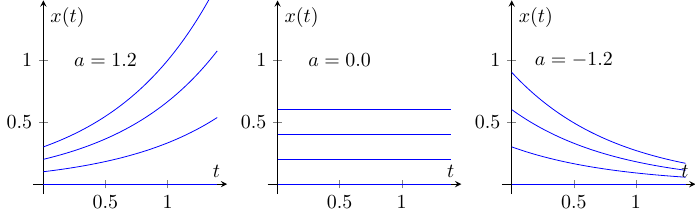
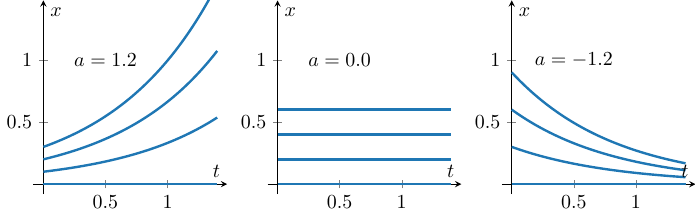
Before and after one commit to yukiueda90/DynamicalSystem, a LaTeX figure (figures/exponential.tex): the whole page. Compiled offline with pdfLaTeX.

Commit message:
modify plot

```diff
--- a/figures/exponential.tex
+++ b/figures/exponential.tex
@@ -4,6 +4,8 @@
 \documentclass{standalone}
 \usepackage{pgfplots}
 \pgfplotsset{compat=1.17}
+
+\definecolor{tab_blue}{HTML}{1F77B4}
 
 \begin{document}
     \begin{tikzpicture}[baseline]
@@ -17,13 +19,13 @@
             axis lines = middle, % middle or box
             %axis x line = bottom, % top, middle, bottom, none: axis x line* = ... removes arrow heads
             %axis y line = left, % left, center, right, none: axis y line* = ... removes arrow heads
-            xlabel = {$t$}, ylabel = {$x(t)$}, % axis labels
+            xlabel = {$t$}, ylabel = {$x$}, % axis labels
         ]
             % \addplot3[blue, quiver={u={y}, v={-x}}, domain=-1.5:1.5, y domain=-1.5:1.5, samples=12, -latex] (x, y, 0);
-            \addplot[blue, domain=0:1.4, samples=100]({x}, {0});
-            \addplot[blue, domain=0:1.4, samples=100]({x}, {0.1*exp(1.2*x)});
-            \addplot[blue, domain=0:1.4, samples=100]({x}, {0.2*exp(1.2*x)});
-            \addplot[blue, domain=0:1.4, samples=100]({x}, {0.3*exp(1.2*x)});
+            \addplot[color=tab_blue, domain=0:1.4, samples=100, very thick]({x}, {0});
+            \addplot[color=tab_blue, domain=0:1.4, samples=100, very thick]({x}, {0.1*exp(1.2*x)});
+            \addplot[color=tab_blue, domain=0:1.4, samples=100, very thick]({x}, {0.2*exp(1.2*x)});
+            \addplot[color=tab_blue, domain=0:1.4, samples=100, very thick]({x}, {0.3*exp(1.2*x)});
             \node at (0.5, 1.0) {$a=1.2$};
         \end{axis}
     \end{tikzpicture}
@@ -38,13 +40,13 @@
             axis lines = middle, % middle or box
             %axis x line = bottom, % top, middle, bottom, none: axis x line* = ... removes arrow heads
             %axis y line = left, % left, center, right, none: axis y line* = ... removes arrow heads
-            xlabel = {$t$}, ylabel = {$x(t)$}, % axis labels
+            xlabel = {$t$}, ylabel = {$x$}, % axis labels
         ]
             % \addplot3[blue, quiver={u={y}, v={-x}}, domain=-1.5:1.5, y domain=-1.5:1.5, samples=12, -latex] (x, y, 0);
-            \addplot[blue, domain=0:1.4, samples=100]({x}, {0});
-            \addplot[blue, domain=0:1.4, samples=100]({x}, {0.2});
-            \addplot[blue, domain=0:1.4, samples=100]({x}, {0.4});
-            \addplot[blue, domain=0:1.4, samples=100]({x}, {0.6});
+            \addplot[color=tab_blue, domain=0:1.4, samples=100, very thick]({x}, {0});
+            \addplot[color=tab_blue, domain=0:1.4, samples=100, very thick]({x}, {0.2});
+            \addplot[color=tab_blue, domain=0:1.4, samples=100, very thick]({x}, {0.4});
+            \addplot[color=tab_blue, domain=0:1.4, samples=100, very thick]({x}, {0.6});
             \node at (0.5, 1.0) {$a=0.0$};
         \end{axis}
     \end{tikzpicture}
@@ -59,13 +61,13 @@
             axis lines = middle, % middle or box
             %axis x line = bottom, % top, middle, bottom, none: axis x line* = ... removes arrow heads
             %axis y line = left, % left, center, right, none: axis y line* = ... removes arrow heads
-            xlabel = {$t$}, ylabel = {$x(t)$}, % axis labels
+            xlabel = {$t$}, ylabel = {$x$}, % axis labels
         ]
             % \addplot3[blue, quiver={u={y}, v={-x}}, domain=-1.5:1.5, y domain=-1.5:1.5, samples=12, -latex] (x, y, 0);
-            \addplot[blue, domain=0:1.4, samples=100]({x}, {0});
-            \addplot[blue, domain=0:1.4, samples=100]({x}, {0.3*exp(-1.2*x)});
-            \addplot[blue, domain=0:1.4, samples=100]({x}, {0.6*exp(-1.2*x)});
-            \addplot[blue, domain=0:1.4, samples=100]({x}, {0.9*exp(-1.2*x)});
+            \addplot[color=tab_blue, domain=0:1.4, samples=100, very thick]({x}, {0});
+            \addplot[color=tab_blue, domain=0:1.4, samples=100, very thick]({x}, {0.3*exp(-1.2*x)});
+            \addplot[color=tab_blue, domain=0:1.4, samples=100, very thick]({x}, {0.6*exp(-1.2*x)});
+            \addplot[color=tab_blue, domain=0:1.4, samples=100, very thick]({x}, {0.9*exp(-1.2*x)});
             \node at (0.5, 1.0) {$a=-1.2$};
         \end{axis}
     \end{tikzpicture}
```
Also changed, not shown: docs/images/exponential-1.png, figures/exponential-1.png.
